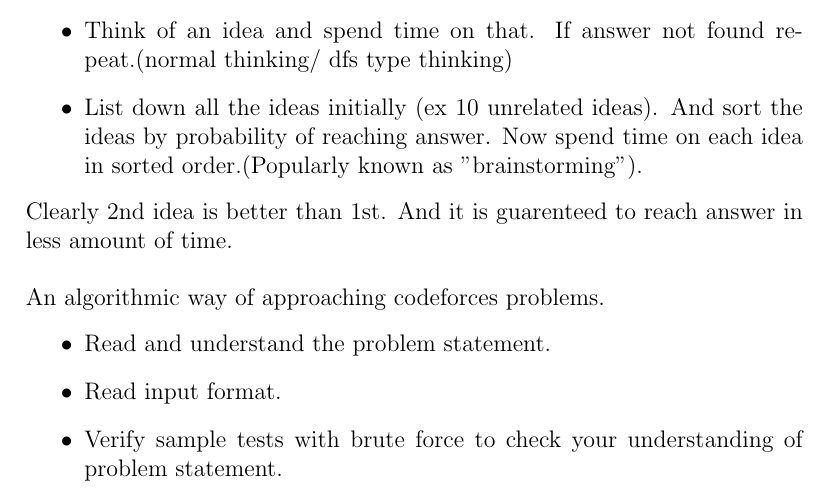
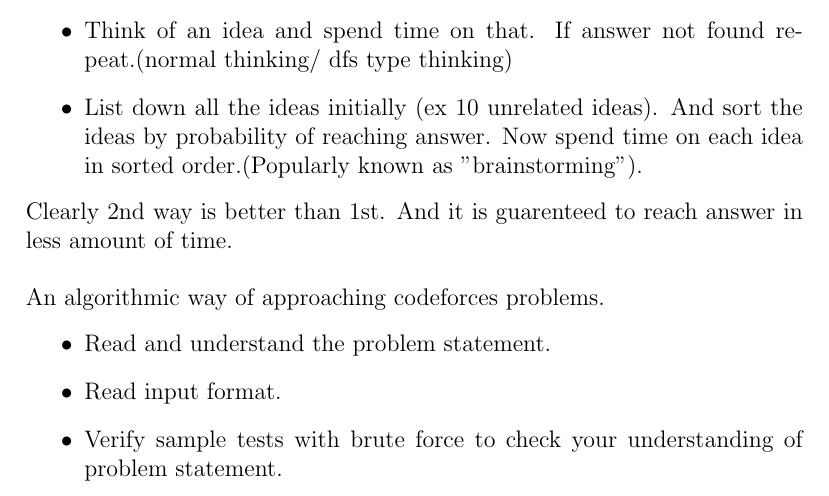
Before and after one commit to gear4th/Algorithms-Notes, a LaTeX document (Notes.tex): part of page 4 of 34, cut so that both start at the same text. Compiled offline with pdfLaTeX.

Commit message:
small mistake from previous commit

```diff
--- a/Notes.tex
+++ b/Notes.tex
@@ -53,7 +53,7 @@ Consider two approaches of thinking.
 	repeat.(normal thinking/ dfs type thinking)
 	\item List down all the ideas initially (ex 10 unrelated ideas). And sort the ideas by probability of reaching answer. Now spend time on each idea in sorted order.(Popularly known as "brainstorming").
 \end{itemize}
-Clearly 2nd idea is better than 1st. And it is guarenteed to reach answer in less amount of time.\\
+Clearly 2nd way is better than 1st. And it is guarenteed to reach answer in less amount of time.\\
 
 An algorithmic way of approaching codeforces problems.
 \begin{itemize}
```
Also changed, not shown: Notes.pdf.
